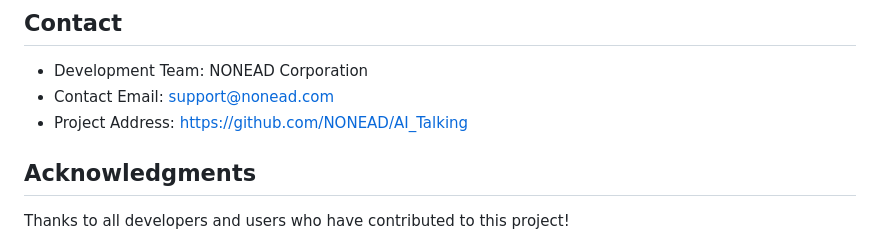
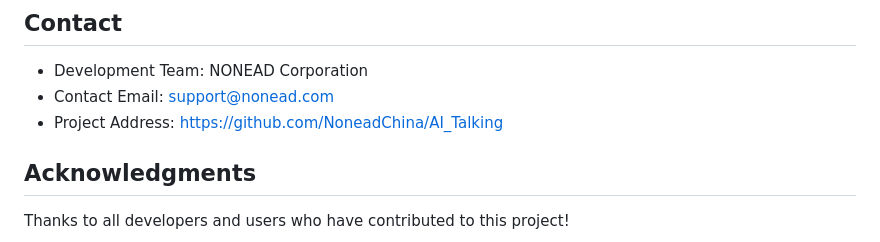
Before and after one commit to NoneadChina/AI_Talking, a Markdown page: README.md, the part around the change. Drawn GitHub-style.

Commit message:
docs: 修正README中的项目地址拼写错误

```diff
--- a/README.md
+++ b/README.md
@@ -363,7 +363,7 @@ This project is licensed under the MIT License. For details, please see the `LIC
 
 - Development Team: NONEAD Corporation
 - Contact Email: support@nonead.com
-- Project Address: [https://github.com/NONEAD/AI_Talking](https://github.com/NoneadChina/AI_Talking)
+- Project Address: [https://github.com/NoneadChina/AI_Talking](https://github.com/NoneadChina/AI_Talking)
 
 ## Acknowledgments
 
```
